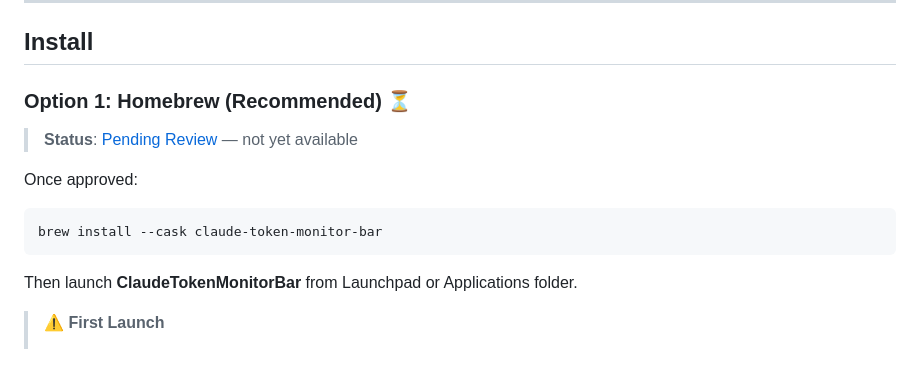
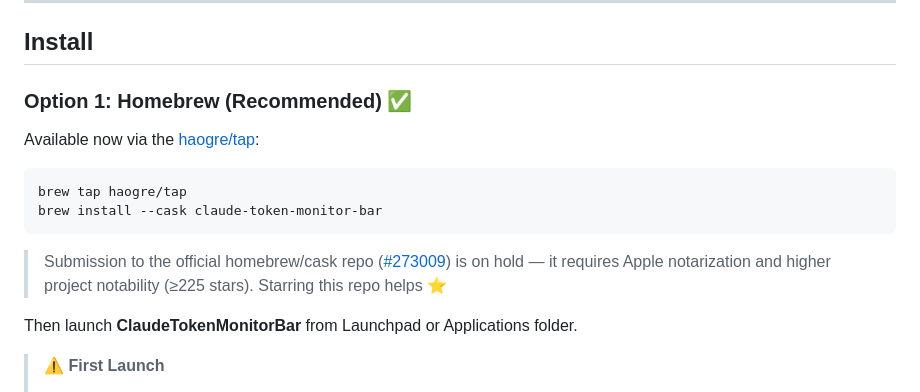
Before and after one commit to HAOGRE/ClaudeTokenMonitorBar-macOS, a Markdown page: README.md, the part around the change. GitHub-like rendering; blank space fills up the shorter version.

````diff
--- a/README.md
+++ b/README.md
@@ -56,14 +56,16 @@ A native macOS menu bar companion app that monitors your **Claude Code** token u
 
 ## Install
 
-### Option 1: Homebrew (Recommended) ⏳
+### Option 1: Homebrew (Recommended) ✅
 
-> **Status**: [Pending Review](https://github.com/Homebrew/homebrew-cask/pull/272983) — not yet available
+Available now via the [haogre/tap](https://github.com/HAOGRE/homebrew-tap):
 
-Once approved:
 ```bash
+brew tap haogre/tap
 brew install --cask claude-token-monitor-bar
 ```
+
+> Submission to the official homebrew/cask repo ([#273009](https://github.com/Homebrew/homebrew-cask/pull/273009)) is on hold — it requires Apple notarization and higher project notability (≥225 stars). Starring this repo helps ⭐
 
 Then launch **ClaudeTokenMonitorBar** from Launchpad or Applications folder.
 
````
Also changed, not shown: BREW_HANDOFF.md (added, +42 -0 lines), README.zh.md (+5 -3 lines).
